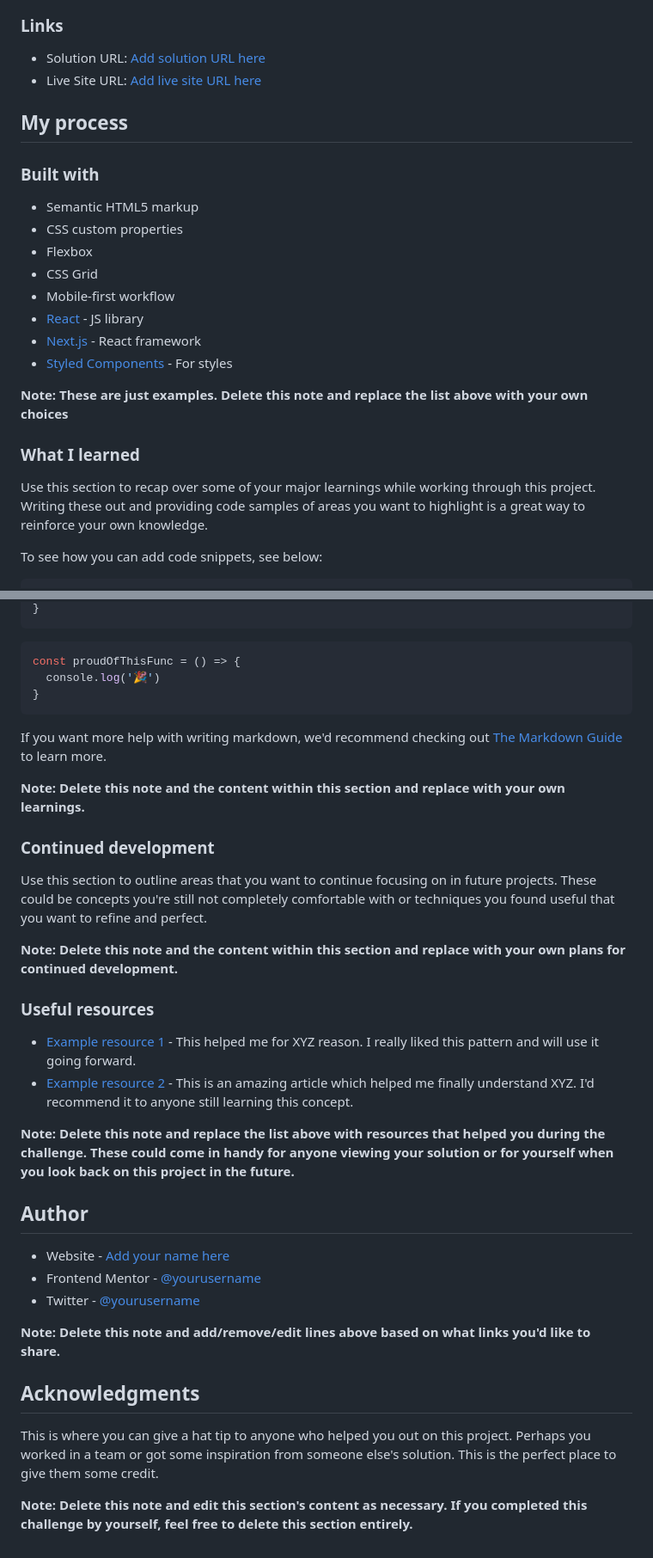
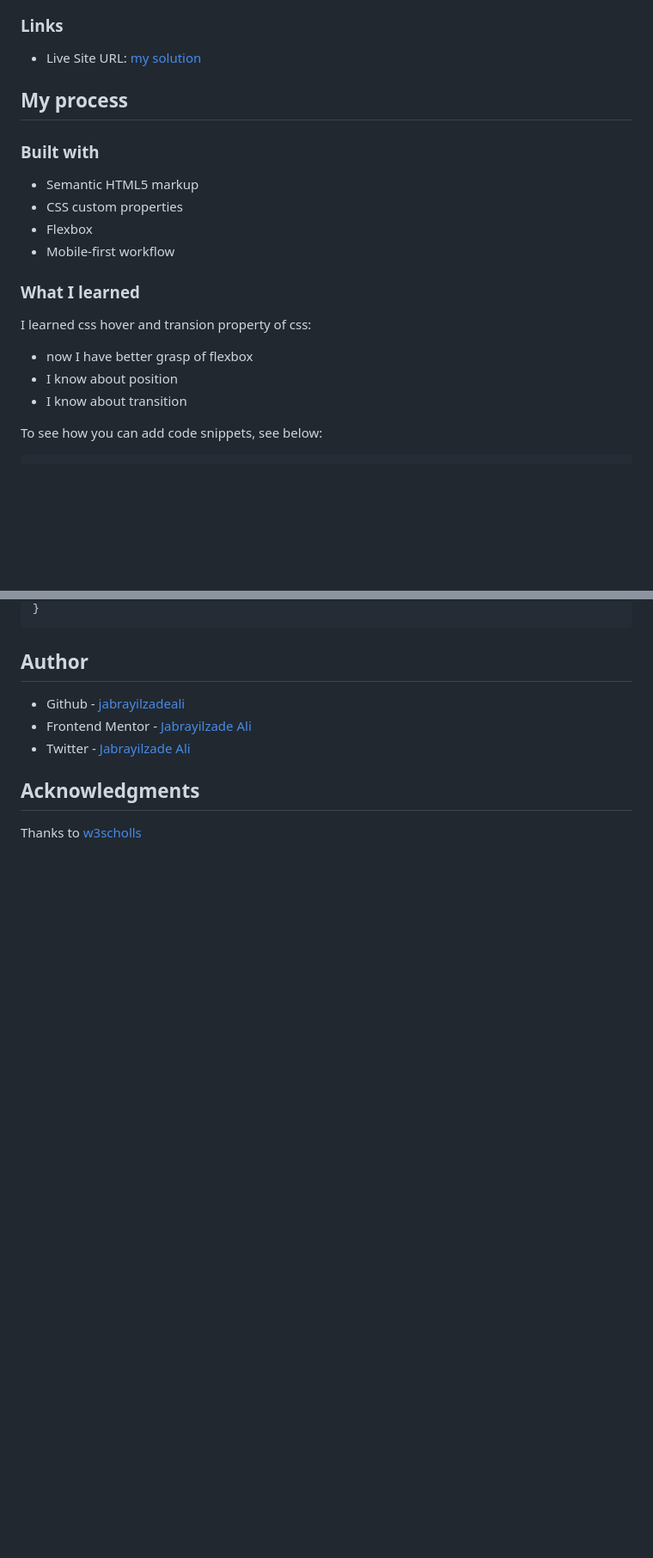
Before and after one commit to jabrayilzadeali/NFT-preview-card-Component-by-frontendmentor, a Markdown page: README-template.md, 2 parts joined by grey strips. Shown: that part at 86% size. Drawn GitHub-style; blank space fills up the shorter version.

````diff
--- a/README-template.md
+++ b/README-template.md
@@ -42,7 +31,6 @@ Then crop/optimize/edit your image however you like, add it to your project, and
 ### Links
 
-- Solution URL: [Add solution URL here](https://your-solution-url.com)
-- Live Site URL: [Add live site URL here](https://your-live-site-url.com)
+- Live Site URL: [my solution](https://your-live-site-url.com)
 
 ## My process
 
@@ -51,17 +39,16 @@ Then crop/optimize/edit your image however you like, add it to your project, and
 - Semantic HTML5 markup
 - CSS custom properties
 - Flexbox
-- CSS Grid
 - Mobile-first workflow
-- [React](https://reactjs.org/) - JS library
-- [Next.js](https://nextjs.org/) - React framework
-- [Styled Components](https://styled-components.com/) - For styles
 
-**Note: These are just examples. Delete this note and replace the list above with your own choices**
 
 ### What I learned
 
-Use this section to recap over some of your major learnings while working through this project. Writing these out and providing code samples of areas you want to highlight is a great way to reinforce your own knowledge.
+I learned css hover and transion property of css:
+- now I have better grasp of flexbox
+- I know about position
+- I know about transition
+
 
 To see how you can add code snippets, see below:
 
@@ -74,38 +234,11 @@ To see how you can add code snippets, see below:
 }
 ```
-```js
-const proudOfThisFunc = () => {
-  console.log('🎉')
-}
-```
-
-If you want more help with writing markdown, we'd recommend checking out [The Markdown Guide](https://www.markdownguide.org/) to learn more.
-
-**Note: Delete this note and the content within this section and replace with your own learnings.**
-
-### Continued development
-
-Use this section to outline areas that you want to continue focusing on in future projects. These could be concepts you're still not completely comfortable with or techniques you found useful that you want to refine and perfect.
-
-**Note: Delete this note and the content within this section and replace with your own plans for continued development.**
-
-### Useful resources
-
-- [Example resource 1](https://www.example.com) - This helped me for XYZ reason. I really liked this pattern and will use it going forward.
-- [Example resource 2](https://www.example.com) - This is an amazing article which helped me finally understand XYZ. I'd recommend it to anyone still learning this concept.
-
-**Note: Delete this note and replace the list above with resources that helped you during the challenge. These could come in handy for anyone viewing your solution or for yourself when you look back on this project in the future.**
-
 ## Author
 
-- Website - [Add your name here](https://www.your-site.com)
-- Frontend Mentor - [@yourusername](https://www.frontendmentor.io/profile/yourusername)
-- Twitter - [@yourusername](https://www.twitter.com/yourusername)
-
-**Note: Delete this note and add/remove/edit lines above based on what links you'd like to share.**
+- Github - [jabrayilzadeali](https://github.com/jabrayilzadeali)
+- Frontend Mentor - [Jabrayilzade Ali](https://www.frontendmentor.io/profile/jabrayilzadeali)
+- Twitter - [Jabrayilzade Ali](https://twitter.com/JabrayilzadeAli)
 
 ## Acknowledgments
 
-This is where you can give a hat tip to anyone who helped you out on this project. Perhaps you worked in a team or got some inspiration from someone else's solution. This is the perfect place to give them some credit.
-
-**Note: Delete this note and edit this section's content as necessary. If you completed this challenge by yourself, feel free to delete this section entirely.**
+Thanks to [w3scholls](https://www.w3schools.com/default.asp)
````
Also changed, not shown: other parts of README-template.md (+179 -17 lines), design/my-design-hover.png (added), design/my-design.png (added), 2 other files.
